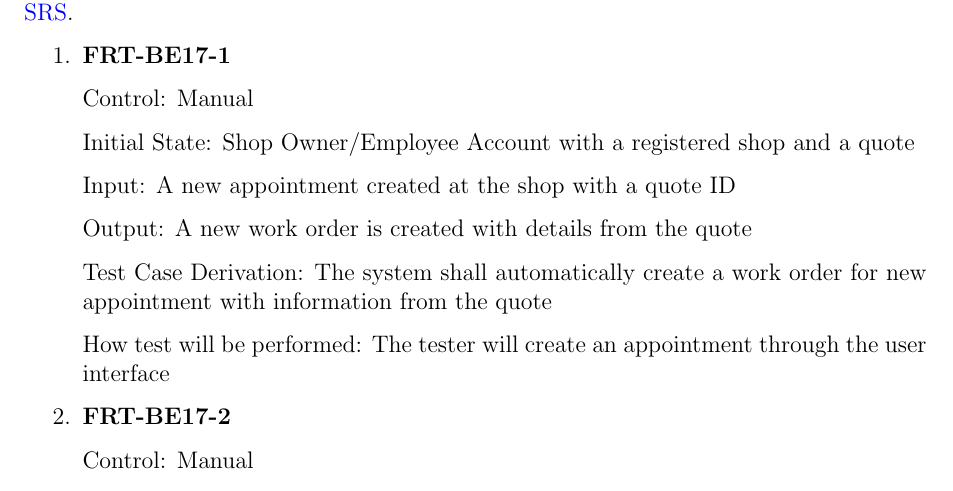
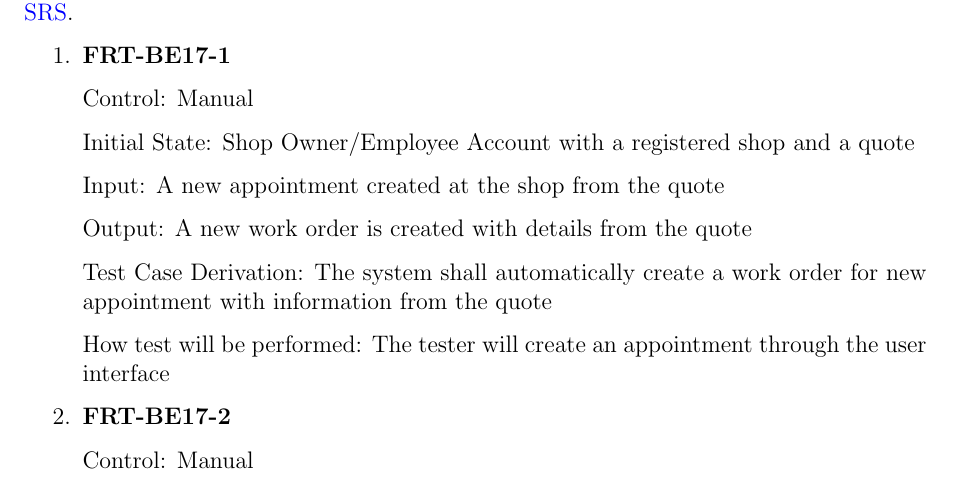
Before and after one commit to arkinmodi/project-sayyara, a LaTeX document (docs/VnVPlan/VnVPlan.tex): part of page 8 of 16, cut so that both start at the same text. Compiled offline with pdfLaTeX.

Commit message:
change requests
Co-authored-by: Leon So <34189743+LeonSo7@users.noreply.github.com>

```diff
--- a/docs/VnVPlan/VnVPlan.tex
+++ b/docs/VnVPlan/VnVPlan.tex
@@ -202,7 +202,7 @@ This section will contains tests covering the ``Work Orders'' requirements defin
 
 	      Initial State: Shop Owner/Employee Account with a registered shop and a quote
 
-	      Input: A new appointment created at the shop with a quote ID
+	      Input: A new appointment created at the shop from the quote
 
 	      Output: A new work order is created with details from the quote
 
```
Also changed, not shown: docs/VnVPlan/VnVPlan.tex (2 more changed lines).
